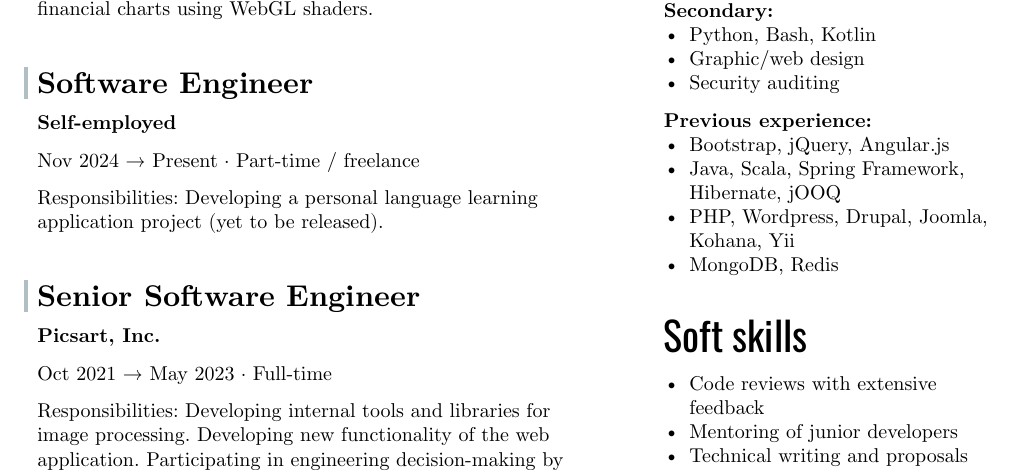
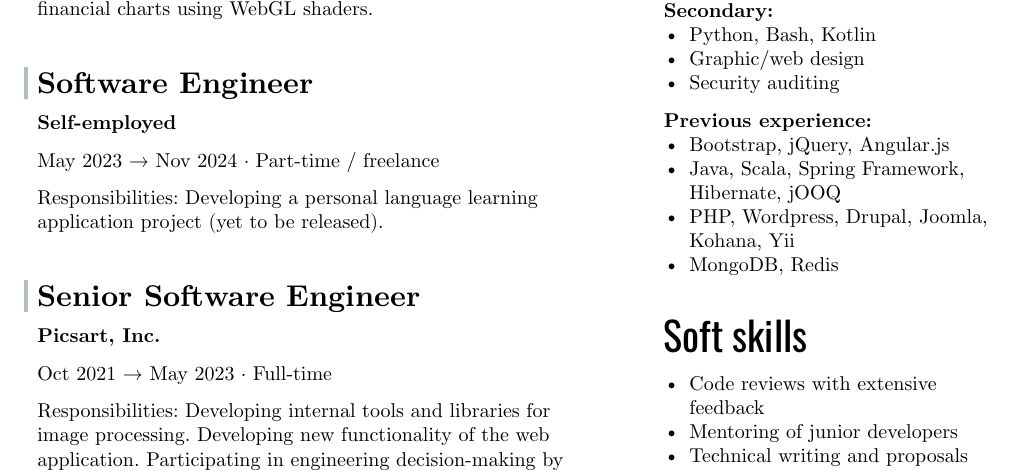
Before and after one commit to scriptin/cv, a Typst document (src/main.typ, which reads src/work.typ): part of page 1 of 3, cut so that both start at the same text. Compiled offline with Typst 0.15.

Commit message:
Fix dates of a work record

```diff
--- a/src/work.typ
+++ b/src/work.typ
@@ -16,8 +16,8 @@
 
 #history_record(
   title: [Software Engineer],
-  from: [Nov 2024],
-  to: [Present],
+  from: [May 2023],
+  to: [Nov 2024],
   type: [Part-time / freelance],
 )[
   Responsibilities: Developing a personal language learning application project (yet to be released).
```
